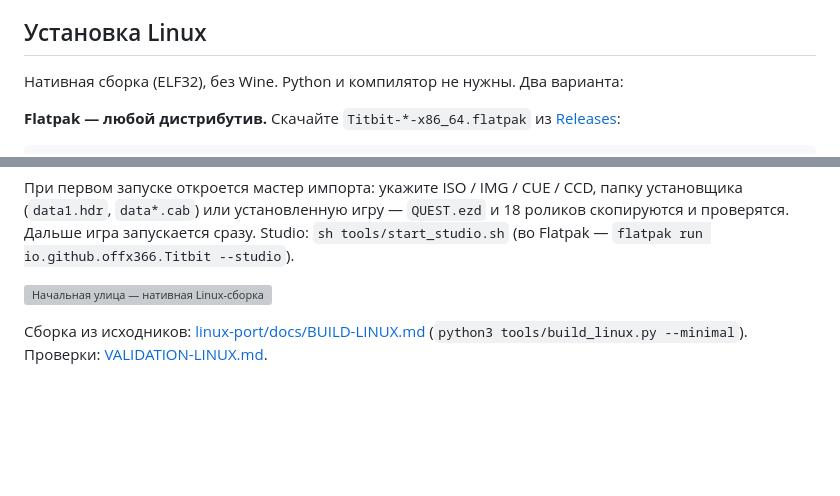
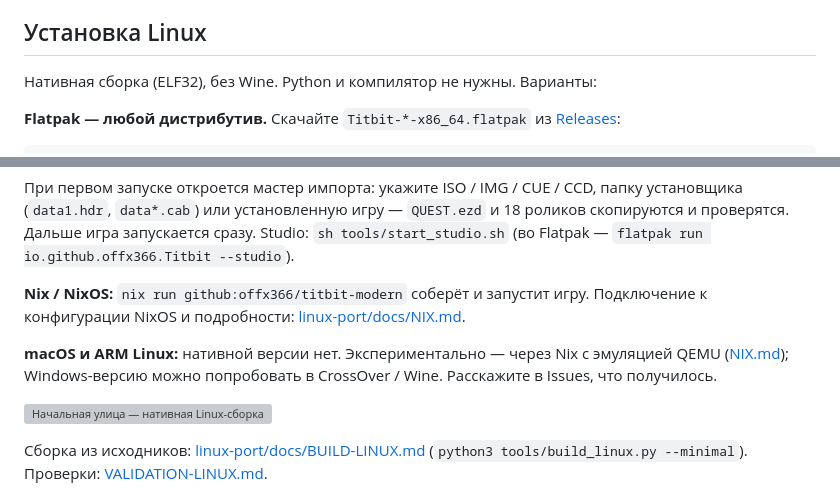
Before and after one commit to Pentusha/titbit-modern, a Markdown page: README.md, 2 parts joined by grey strips. Rendered like a GitHub page; blank space fills up the shorter version; grey boxes are pictures that could not be loaded.

Commit message:
README: Nix / NixOS install and macOS / ARM notes
Co-Authored-By: Claude Opus 5.5 <noreply@anthropic.com>

```diff
--- a/README.md
+++ b/README.md
@@ -41,7 +41,7 @@ Windows 10/11; Linux-порт собирается в нативный ELF32 и
 
 ## Установка Linux
 
-Нативная сборка (ELF32), без Wine. Python и компилятор не нужны. Два варианта:
+Нативная сборка (ELF32), без Wine. Python и компилятор не нужны. Варианты:
 
 **Flatpak — любой дистрибутив.** Скачайте `Titbit-*-x86_64.flatpak` из
 [Releases](https://github.com/offx366/titbit-modern/releases):
@@ -79,6 +79,13 @@ flatpak run io.github.offx366.Titbit
 установщика (`data1.hdr`, `data*.cab`) или установленную игру — `QUEST.ezd` и 18 роликов
 скопируются и проверятся. Дальше игра запускается сразу. Studio: `sh tools/start_studio.sh`
 (во Flatpak — `flatpak run io.github.offx366.Titbit --studio`).
+
+**Nix / NixOS:** `nix run github:offx366/titbit-modern` соберёт и запустит игру.
+Подключение к конфигурации NixOS и подробности: [linux-port/docs/NIX.md](linux-port/docs/NIX.md).
+
+**macOS и ARM Linux:** нативной версии нет. Экспериментально — через Nix с эмуляцией QEMU
+([NIX.md](linux-port/docs/NIX.md)); Windows-версию можно попробовать в CrossOver / Wine.
+Расскажите в Issues, что получилось.
 
 ![Начальная улица — нативная Linux-сборка](docs/images/game-linux.png)
 
```
